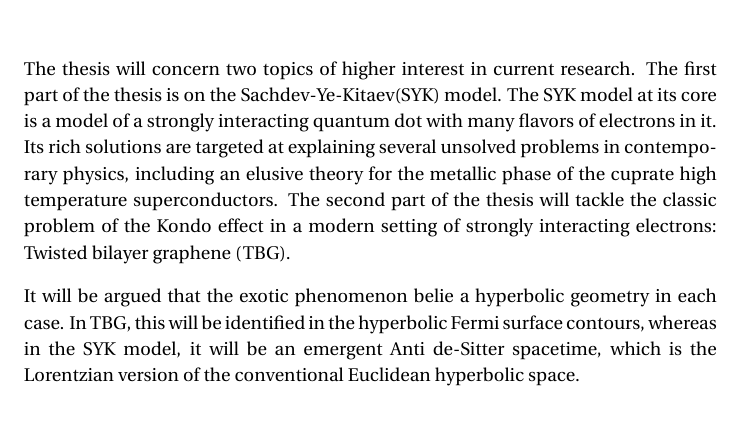
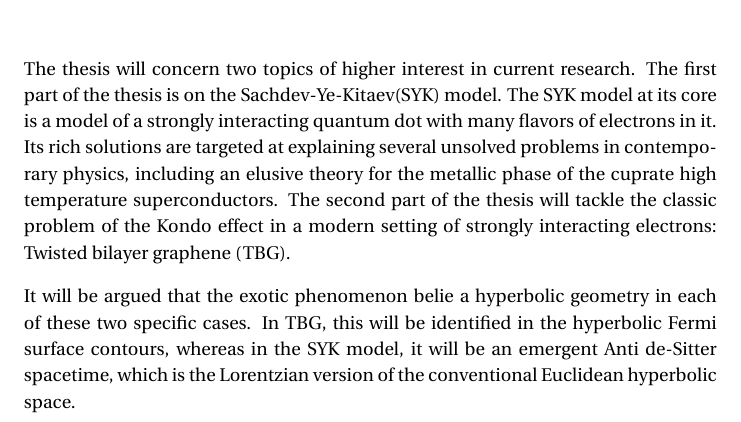
Before and after one commit to aravindhshankar/ThesisPhD, a LaTeX thesis (thesis.tex, which reads introduction.tex): part of page 3 of 38, cut so that both start at the same text. Compiled offline with pdfLaTeX; a LaTeX package or settings file that is missing is left out.

Commit message:
jk, now is the actual

```diff
--- a/introduction.tex
+++ b/introduction.tex
@@ -6,7 +6,7 @@ The thesis will concern two topics of higher interest in current research. The f
 The second part of the thesis will tackle the classic problem of the Kondo effect in a modern setting of strongly interacting electrons: Twisted bilayer graphene (TBG).
 
 \par
-It will be argued that the exotic phenomenon belie a hyperbolic geometry in each case. In TBG, this will be identified in the hyperbolic Fermi surface contours, whereas in the SYK model, it will be an emergent Anti de-Sitter spacetime, which is the Lorentzian version of the conventional Euclidean hyperbolic space.
+It will be argued that the exotic phenomenon belie a hyperbolic geometry in each of these two specific cases. In TBG, this will be identified in the hyperbolic Fermi surface contours, whereas in the SYK model, it will be an emergent Anti de-Sitter spacetime, which is the Lorentzian version of the conventional Euclidean hyperbolic space.
 
 \newpage
 
```
